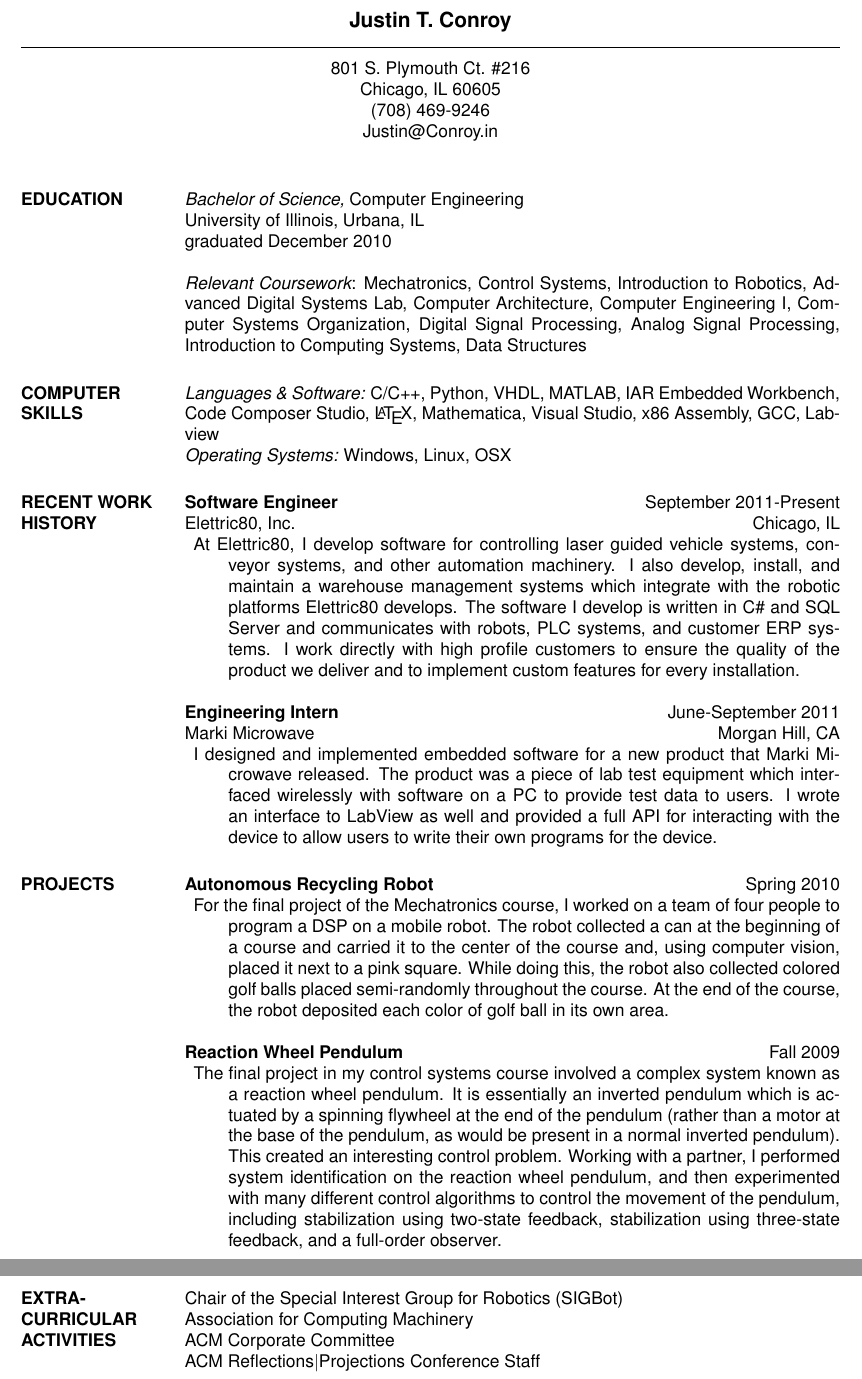
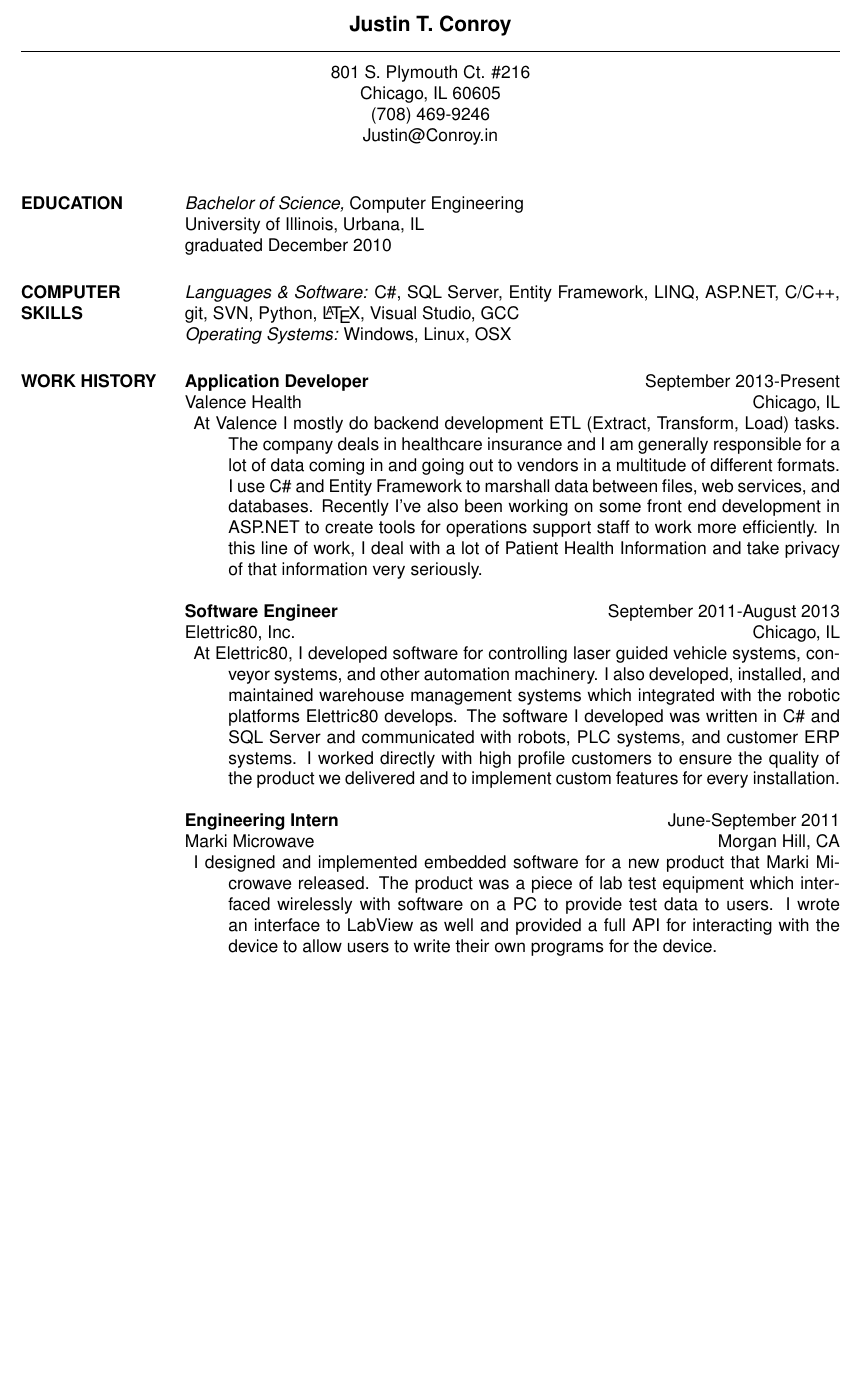
Before and after one commit to justintconroy/Justin-Conroy-Resume, a LaTeX CV (resume.tex, which reads include/comp_skills.tex, include/edu/relevant_coursework.tex, include/education.tex): two parts of pages 1 and 2 of 2 before the commit and part of the page after it, the two joined at a grey line, cut so that both start at the same text, the shorter picture padded with empty space. Compiled offline with pdfLaTeX.

Commit message:
Adds valence, removes old project/EC stuff.
Adding Valence Health to work experience. Removing projects and extra
curriculars from college since more recent employers aren't likely to
care all that much. I might add some PS:1 stuff later. Still undecided
if I want that on my resume.

```diff
--- a/include/comp_skills.tex
+++ b/include/comp_skills.tex
@@ -1,5 +1,5 @@
 
-\section{COMPUTER \\ SKILLS} {\sl Languages \& Software:} C/C++, Python, VHDL,
-	MATLAB, IAR Embedded Workbench, Code Composer Studio, \LaTeX,
-	Mathematica, Visual Studio, x86 Assembly, GCC, Labview\\
+\section{COMPUTER \\ SKILLS} {\sl Languages \& Software:} C\#, SQL Server,
+	Entity Framework, LINQ, ASP.NET, C/C++, git, SVN, Python, \LaTeX,
+	Visual Studio, GCC\\
 	{\sl Operating Systems:} Windows, Linux, OSX
--- a/include/edu/relevant_coursework.tex
+++ b/include/edu/relevant_coursework.tex
@@ -1,5 +1,3 @@
 	{\sl Relevant Coursework}: Mechatronics, Control Systems, Introduction
 	to Robotics, Advanced Digital Systems Lab, Computer Architecture,
-	Computer Engineering I, Computer Systems Organization, Digital Signal
-	Processing, Analog Signal Processing, Introduction to Computing
-	Systems, Data Structures
+	Computer Systems Organization, Digital Signal Processing
--- a/include/education.tex
+++ b/include/education.tex
@@ -4,4 +4,4 @@
 
 %\input{"include/edu/hiroshima"}
 
-\input{"include/edu/relevant_coursework"}
+%\input{"include/edu/relevant_coursework"}
--- a/include/exp/e80.tex
+++ b/include/exp/e80.tex
@@ -1,12 +1,12 @@
-\textbf{Software Engineer} \hfill September 2011-Present \\
+\textbf{Software Engineer} \hfill September 2011-August 2013 \\
 Elettric80, Inc. \hfill Chicago, IL
 \begin{description}  \itemsep -2pt %reduce space between items
-\item At Elettric80, I develop software for controlling laser guided
+\item At Elettric80, I developed software for controlling laser guided
 vehicle systems, conveyor systems, and other automation machinery. I also
-develop, install, and maintain a warehouse management systems which
-integrate with the robotic platforms Elettric80 develops. The software I
-develop is written in C\# and SQL Server and communicates with robots, PLC
-systems, and customer ERP systems. I work directly with high profile
-customers to ensure the quality of the product we deliver and to implement
+developed, installed, and maintained warehouse management systems which
+integrated with the robotic platforms Elettric80 develops. The software I
+developed was written in C\# and SQL Server and communicated with robots,
+PLC systems, and customer ERP systems. I worked directly with high profile
+customers to ensure the quality of the product we delivered and to implement
 custom features for every installation.
 \end{description}
--- /dev/null
+++ b/include/exp/valence.tex
@@ -0,0 +1,13 @@
+\textbf{Application Developer} \hfill September 2013-Present \\
+Valence Health \hfill Chicago, IL
+\begin{description}  \itemsep -2pt %reduce space between items
+\item At Valence I mostly do backend development ETL (Extract,
+Transform, Load) tasks. The company deals in healthcare insurance and I
+am generally responsible for a lot of data coming in and going out to
+vendors in a multitude of different formats. I use C\# and Entity
+Framework to marshall data between files, web services, and databases.
+Recently I've also been working on some front end development in ASP.NET
+to create tools for operations support staff to work more efficiently.
+In this line of work, I deal with a lot of Patient Health Information
+and take privacy of that information very seriously.
+\end{description}
--- a/include/experience.tex
+++ b/include/experience.tex
@@ -1,5 +1,7 @@
-\section{RECENT WORK HISTORY}
-% Elettric80: September 2011 - Present
+\section{WORK HISTORY}
+% Valence Health: September 2013 - Present
+\input{"include/exp/valence"}
+% Elettric80: September 2011 - August 2013
 \input{"include/exp/e80"}
 % Marki Microwave: June 2011 - September 2011
 \input{"include/exp/marki"}
--- a/include/extra.tex
+++ b/include/extra.tex
@@ -1,5 +1,5 @@
 	\section{EXTRA-CURRICULAR \\ ACTIVITIES}
 	Chair of the Special Interest Group for Robotics (SIGBot)\\
-	Association for Computing Machinery\\
-	ACM Corporate Committee\\
-	ACM Reflections$|$Projections Conference Staff
+	%Association for Computing Machinery\\
+	ACM@UIUC Corporate Committee\\
+	ACM@UIUC Reflections$|$Projections Conference Staff
--- a/include/proj/rwp.tex
+++ b/include/proj/rwp.tex
@@ -2,10 +2,3 @@
 \begin{description}
 \item The final project in my control systems course involved a complex
 system known as a reaction wheel pendulum.  It is essentially an inverted
-	pendulum which is actuated by a spinning flywheel at the end of the pendulum
-	(rather than a motor at the base of the pendulum, as would be present in a
-	normal inverted pendulum). This created an interesting control problem.
-	Working with a partner, I performed system identification on the reaction
-	wheel pendulum, and then experimented with many different control algorithms
-	to control the movement of the pendulum, including stabilization using
-	two-state feedback, stabilization using three-state feedback, and a full-order
--- a/resume.tex
+++ b/resume.tex
@@ -30,8 +30,8 @@
 
 \input{"include/experience"}
 
-\input{"include/projects"}
+%\input{"include/projects"}
 
-\input{"include/extra"}
+%\input{"include/extra"}
 \end{resume}
 \end{document}
```
Also changed, not shown: include/proj/rwp.tex (5 more changed lines). Lines whose indentation alone changed are shown as unchanged.
